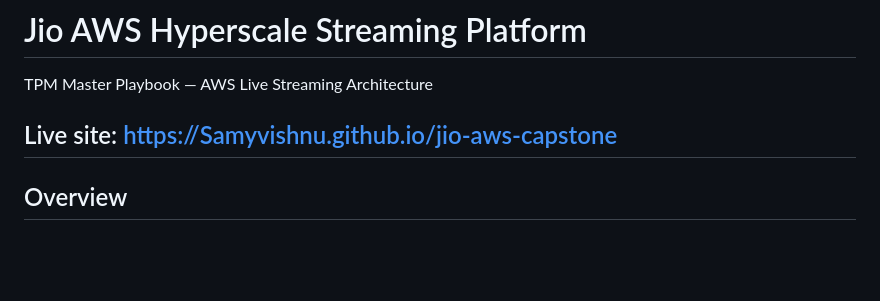
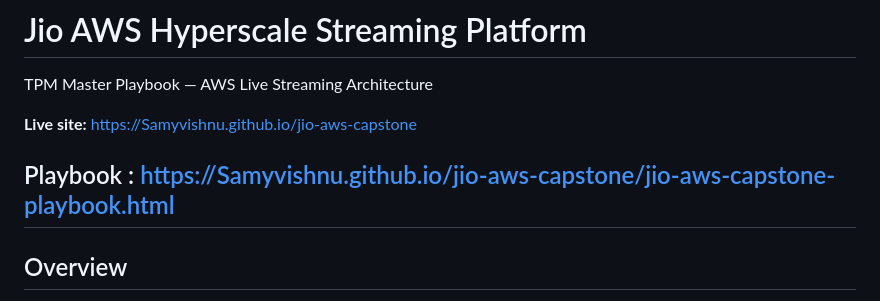
Before and after one commit to Samyvishnu/jio-aws-capstone, a Markdown page: README.md, the part around the change. Drawn GitHub-style; blank space fills up the shorter version.

Commit message:
Update README with playbook link and formatting
Added playbook link to README and formatted live site link.

```diff
--- a/README.md
+++ b/README.md
@@ -5,7 +5,9 @@ An interactive, single-file HTML dashboard that serves as a complete Technical P
 # Jio AWS Hyperscale Streaming Platform
 TPM Master Playbook — AWS Live Streaming Architecture
 
-Live site: https://Samyvishnu.github.io/jio-aws-capstone
+**Live site:** https://Samyvishnu.github.io/jio-aws-capstone
+
+Playbook : https://Samyvishnu.github.io/jio-aws-capstone/jio-aws-capstone-playbook.html
 ---
 
 ## Overview
```
